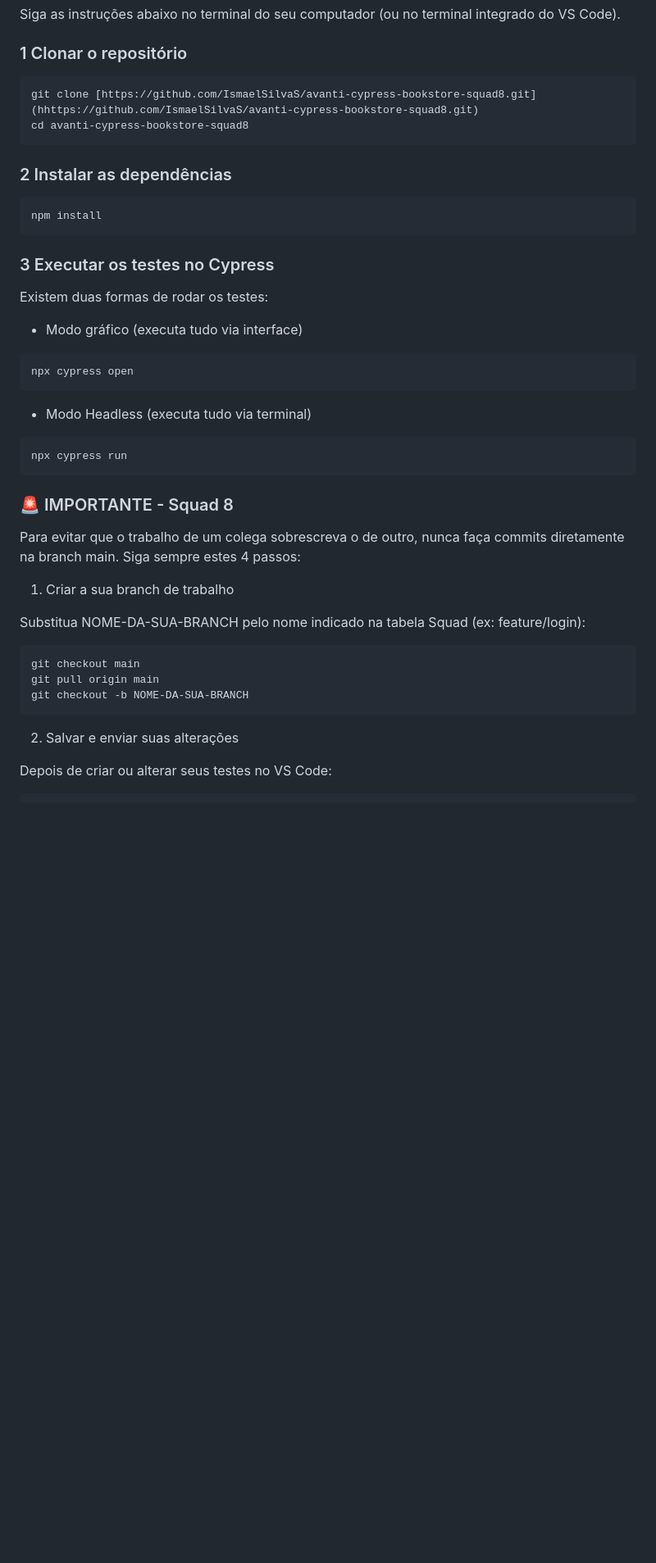
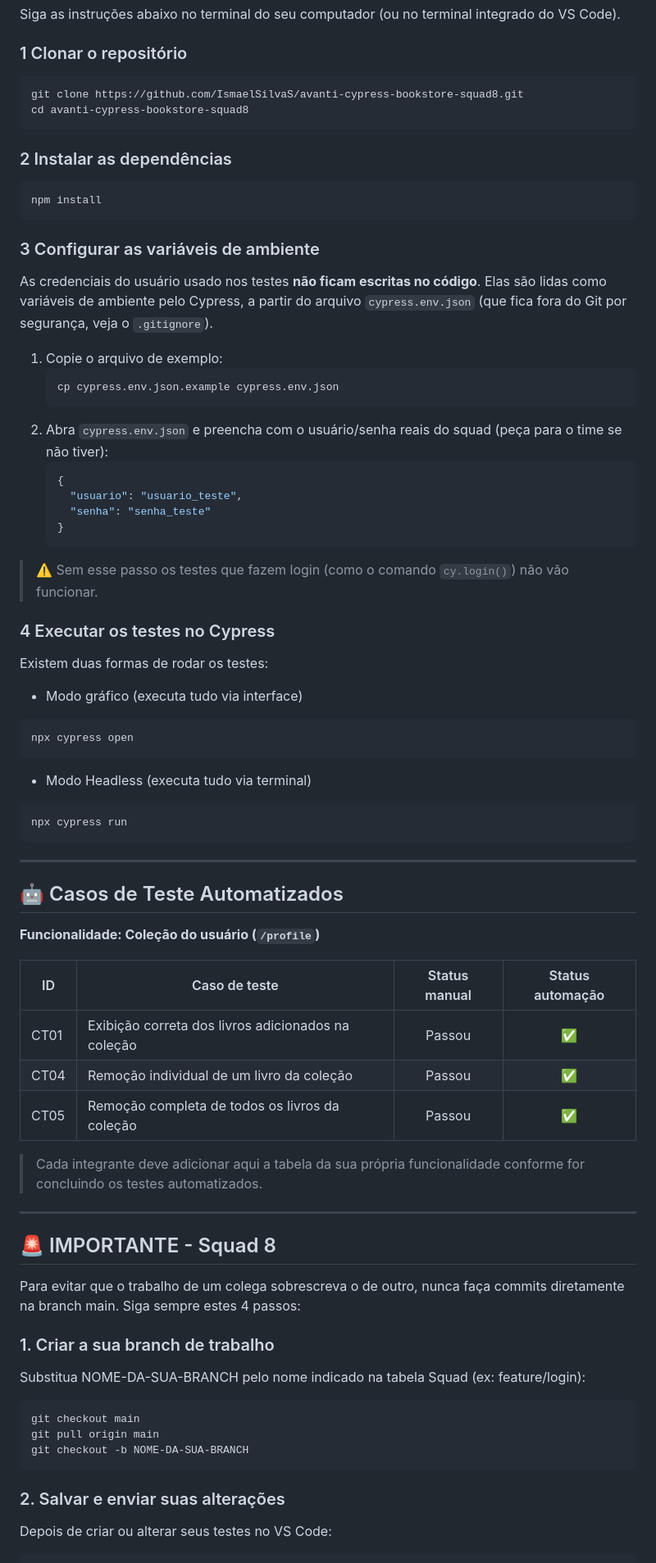
Before and after one commit to IsmaelSilvaS/avanti-cypress-bookstore-squad8, a Markdown page: README.md, the part around one of its changes. Shown at 82% size. Rendered like a GitHub page; blank space fills up the shorter version.

Commit message:
docs: atualiza README

````diff
--- a/README.md
+++ b/README.md
@@ -39,7 +39,7 @@ Siga as instruções abaixo no terminal do seu computador (ou no terminal integr
 
 ### 1 Clonar o repositório
 ```bash
-git clone [https://github.com/IsmaelSilvaS/avanti-cypress-bookstore-squad8.git](hhttps://github.com/IsmaelSilvaS/avanti-cypress-bookstore-squad8.git)
+git clone https://github.com/IsmaelSilvaS/avanti-cypress-bookstore-squad8.git
 cd avanti-cypress-bookstore-squad8
 ```
 
@@ -48,7 +48,28 @@ cd avanti-cypress-bookstore-squad8
 npm install
 ```
 
-### 3 Executar os testes no Cypress
+### 3 Configurar as variáveis de ambiente
+
+As credenciais do usuário usado nos testes **não ficam escritas no código**.
+Elas são lidas como variáveis de ambiente pelo Cypress, a partir do arquivo
+`cypress.env.json` (que fica fora do Git por segurança, veja o `.gitignore`).
+
+1. Copie o arquivo de exemplo:
+   ```bash
+   cp cypress.env.json.example cypress.env.json
+   ```
+2. Abra `cypress.env.json` e preencha com o usuário/senha reais do squad
+   (peça para o time se não tiver):
+   ```json
+   {
+     "usuario": "usuario_teste",
+     "senha": "senha_teste"
+   }
+   ```
+
+> ⚠️ Sem esse passo os testes que fazem login (como o comando `cy.login()`) não vão funcionar.
+
+### 4 Executar os testes no Cypress
 
 Existem duas formas de rodar os testes:
 
@@ -62,11 +83,27 @@ npx cypress open
 npx cypress run
 ```
 
-### 🚨 IMPORTANTE - Squad 8
+---
+
+## 🤖 Casos de Teste Automatizados
+
+**Funcionalidade: Coleção do usuário (`/profile`)**
+
+| ID   | Caso de teste                                            | Status manual | Status automação |
+|------|-----------------------------------------------------------|:---:|:---:|
+| CT01 | Exibição correta dos livros adicionados na coleção        | Passou | ✅ |
+| CT04 | Remoção individual de um livro da coleção                 | Passou | ✅ |
+| CT05 | Remoção completa de todos os livros da coleção            | Passou | ✅ |
+
+> Cada integrante deve adicionar aqui a tabela da sua própria funcionalidade conforme for concluindo os testes automatizados.
+
+---
+
+## 🚨 IMPORTANTE - Squad 8
 
 Para evitar que o trabalho de um colega sobrescreva o de outro, nunca faça commits diretamente na branch main. Siga sempre estes 4 passos:
 
-1. Criar a sua branch de trabalho
+### 1. Criar a sua branch de trabalho
 
 Substitua NOME-DA-SUA-BRANCH pelo nome indicado na tabela Squad (ex: feature/login):
 
@@ -76,7 +113,7 @@ git pull origin main
 git checkout -b NOME-DA-SUA-BRANCH
 ```
 
-2. Salvar e enviar suas alterações
+### 2. Salvar e enviar suas alterações
 
 Depois de criar ou alterar seus testes no VS Code:
 
````
Also changed, not shown: other parts of README.md (+16 -12 lines).
